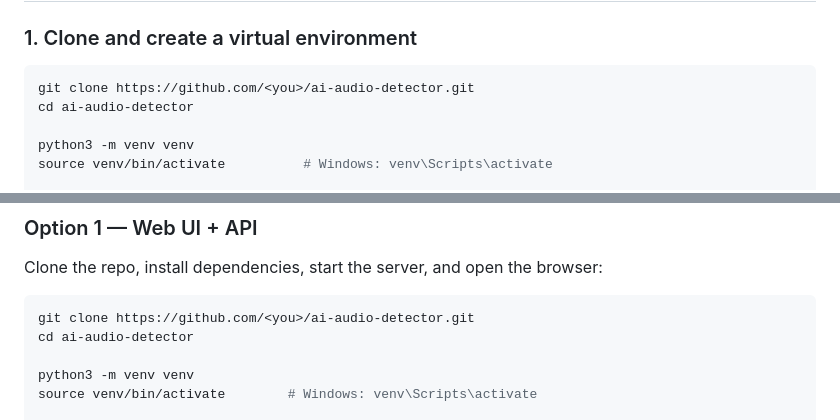
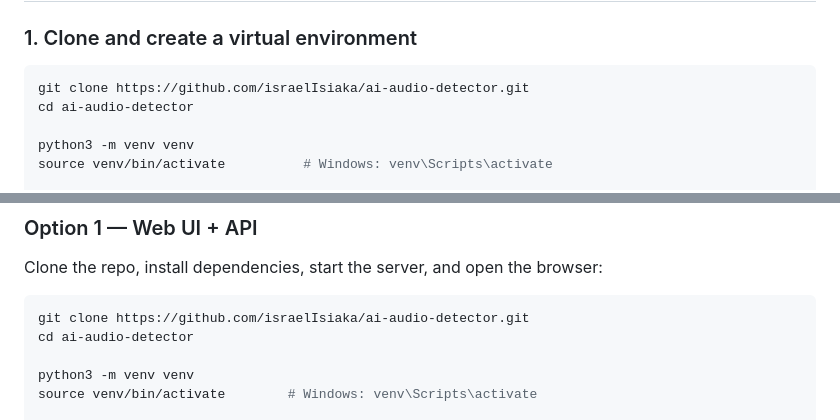
Before and after one commit to israelIsiaka/ai-audio-detector, a Markdown page: README.md, 2 parts joined by grey strips. GitHub-like rendering.

Commit message:
README: replace placeholder URL with real GitHub repo

````diff
--- a/README.md
+++ b/README.md
@@ -60,7 +60,7 @@ ai-audio-detector/
 ### 1. Clone and create a virtual environment
 
 ```bash
-git clone https://github.com/<you>/ai-audio-detector.git
+git clone https://github.com/israelIsiaka/ai-audio-detector.git
 cd ai-audio-detector
 
 python3 -m venv venv
@@ -92,7 +92,7 @@ python src/libaries_verification.py
 Clone the repo, install dependencies, start the server, and open the browser:
 
 ```bash
-git clone https://github.com/<you>/ai-audio-detector.git
+git clone https://github.com/israelIsiaka/ai-audio-detector.git
 cd ai-audio-detector
 
 python3 -m venv venv
````
